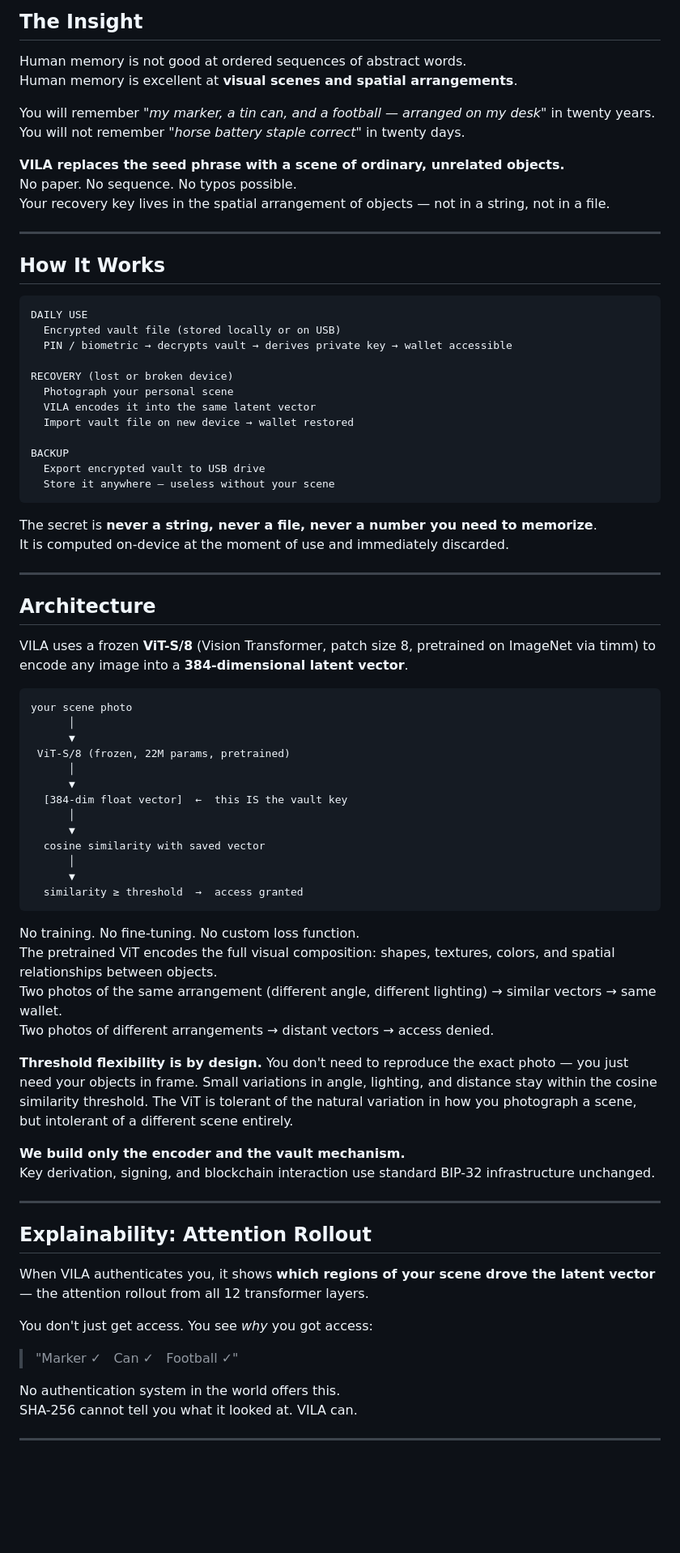
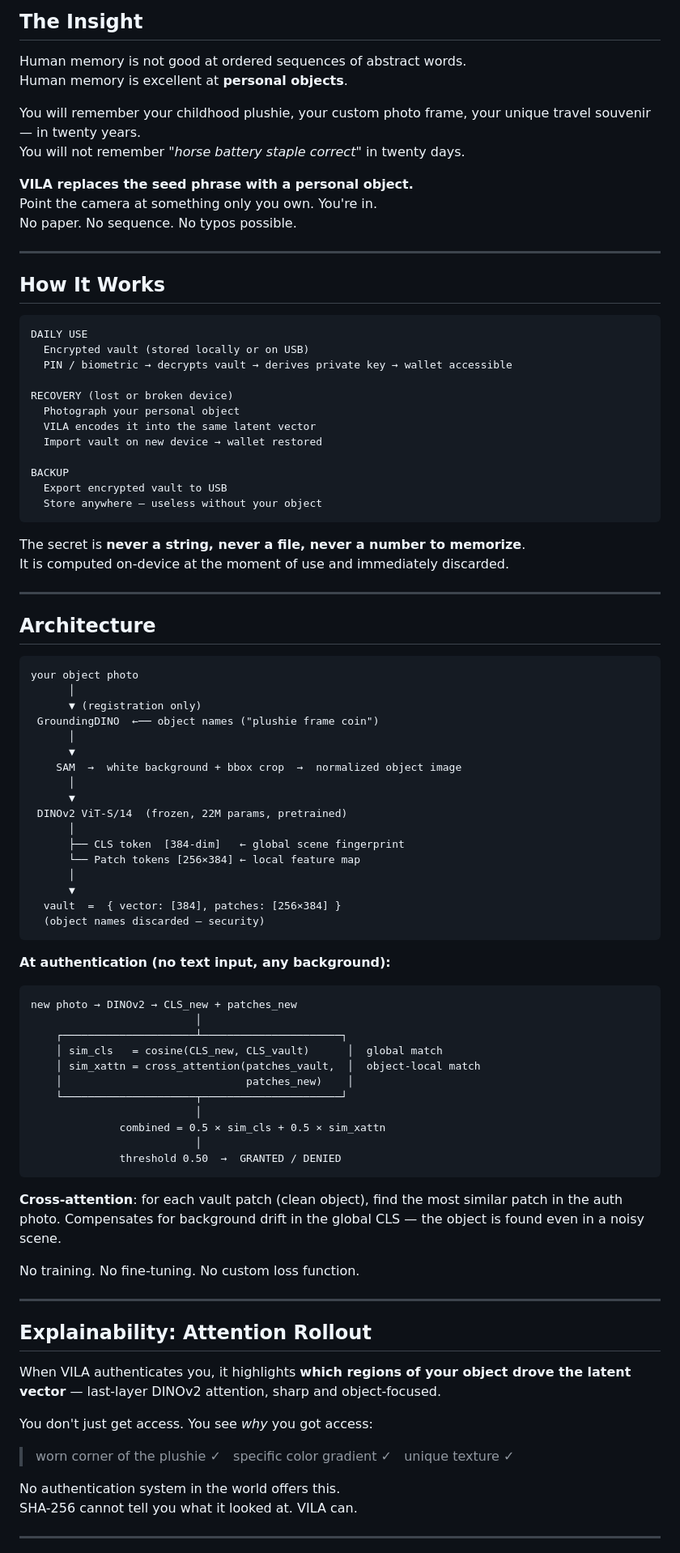
Before and after one commit to marcociama/VILA, a Markdown page: README.md, the part around one of its changes. Shown at 81% size. GitHub-like rendering; blank space fills up the shorter version.

````diff
--- a/README.md
+++ b/README.md
@@ -20,14 +20,14 @@ This is not a niche failure mode. It is the **#1 cause of permanent crypto loss*
 ## The Insight
 
 Human memory is not good at ordered sequences of abstract words.
-Human memory is excellent at **visual scenes and spatial arrangements**.
+Human memory is excellent at **personal objects**.
 
-You will remember *"my marker, a tin can, and a football — arranged on my desk"* in twenty years.
+You will remember your childhood plushie, your custom photo frame, your unique travel souvenir — in twenty years.
 You will not remember *"horse battery staple correct"* in twenty days.
 
-**VILA replaces the seed phrase with a scene of ordinary, unrelated objects.**
+**VILA replaces the seed phrase with a personal object.**
+Point the camera at something only you own. You're in.
 No paper. No sequence. No typos possible.
-Your recovery key lives in the spatial arrangement of objects — not in a string, not in a file.
 
 ---
 
@@ -35,63 +35,74 @@ Your recovery key lives in the spatial arrangement of objects — not in a strin
 
 ```
 DAILY USE
-  Encrypted vault file (stored locally or on USB)
+  Encrypted vault (stored locally or on USB)
   PIN / biometric → decrypts vault → derives private key → wallet accessible
 
 RECOVERY (lost or broken device)
-  Photograph your personal scene
+  Photograph your personal object
   VILA encodes it into the same latent vector
-  Import vault file on new device → wallet restored
+  Import vault on new device → wallet restored
 
 BACKUP
-  Export encrypted vault to USB drive
-  Store it anywhere — useless without your scene
+  Export encrypted vault to USB
+  Store anywhere — useless without your object
 ```
 
-The secret is **never a string, never a file, never a number you need to memorize**.
+The secret is **never a string, never a file, never a number to memorize**.
 It is computed on-device at the moment of use and immediately discarded.
 
 ---
 
 ## Architecture
 
-VILA uses a frozen **ViT-S/8** (Vision Transformer, patch size 8, pretrained on ImageNet via timm) to encode any image into a **384-dimensional latent vector**.
-
 ```
-your scene photo
+your object photo
+      │
+      ▼ (registration only)
+ GroundingDINO  ←── object names ("plushie frame coin")
       │
       ▼
- ViT-S/8 (frozen, 22M params, pretrained)
+    SAM  →  white background + bbox crop  →  normalized object image
       │
       ▼
-  [384-dim float vector]  ←  this IS the vault key
+ DINOv2 ViT-S/14  (frozen, 22M params, pretrained)
+      │
+      ├── CLS token  [384-dim]   ← global scene fingerprint
+      └── Patch tokens [256×384] ← local feature map
       │
       ▼
-  cosine similarity with saved vector
-      │
-      ▼
-  similarity ≥ threshold  →  access granted
+  vault  =  { vector: [384], patches: [256×384] }
+  (object names discarded — security)
 ```
 
+**At authentication (no text input, any background):**
+```
+new photo → DINOv2 → CLS_new + patches_new
+                          │
+    ┌─────────────────────┴──────────────────────┐
+    │ sim_cls   = cosine(CLS_new, CLS_vault)      │  global match
+    │ sim_xattn = cross_attention(patches_vault,  │  object-local match
+    │                             patches_new)    │
+    └─────────────────────┬──────────────────────┘
+                          │
+              combined = 0.5 × sim_cls + 0.5 × sim_xattn
+                          │
+              threshold 0.50  →  GRANTED / DENIED
+```
+
+**Cross-attention**: for each vault patch (clean object), find the most similar patch in the auth photo. Compensates for background drift in the global CLS — the object is found even in a noisy scene.
+
 No training. No fine-tuning. No custom loss function.
-The pretrained ViT encodes the full visual composition: shapes, textures, colors, and spatial relationships between objects.
-Two photos of the same arrangement (different angle, different lighting) → similar vectors → same wallet.
-Two photos of different arrangements → distant vectors → access denied.
-
-**Threshold flexibility is by design.** You don't need to reproduce the exact photo — you just need your objects in frame. Small variations in angle, lighting, and distance stay within the cosine similarity threshold. The ViT is tolerant of the natural variation in how you photograph a scene, but intolerant of a different scene entirely.
-
-**We build only the encoder and the vault mechanism.**
-Key derivation, signing, and blockchain interaction use standard BIP-32 infrastructure unchanged.
 
 ---
 
 ## Explainability: Attention Rollout
 
-When VILA authenticates you, it shows **which regions of your scene drove the latent vector** — the attention rollout from all 12 transformer layers.
+When VILA authenticates you, it highlights **which regions of your object drove the latent vector** — last-layer DINOv2 attention, sharp and object-focused.
 
 You don't just get access. You see *why* you got access:
 
-> "Marker ✓ &nbsp; Can ✓ &nbsp; Football ✓"
+> worn corner of the plushie ✓ &nbsp; specific color gradient ✓ &nbsp; unique texture ✓
 
 No authentication system in the world offers this.
 SHA-256 cannot tell you what it looked at. VILA can.
````
Also changed, not shown: other parts of README.md (+47 -68 lines).
